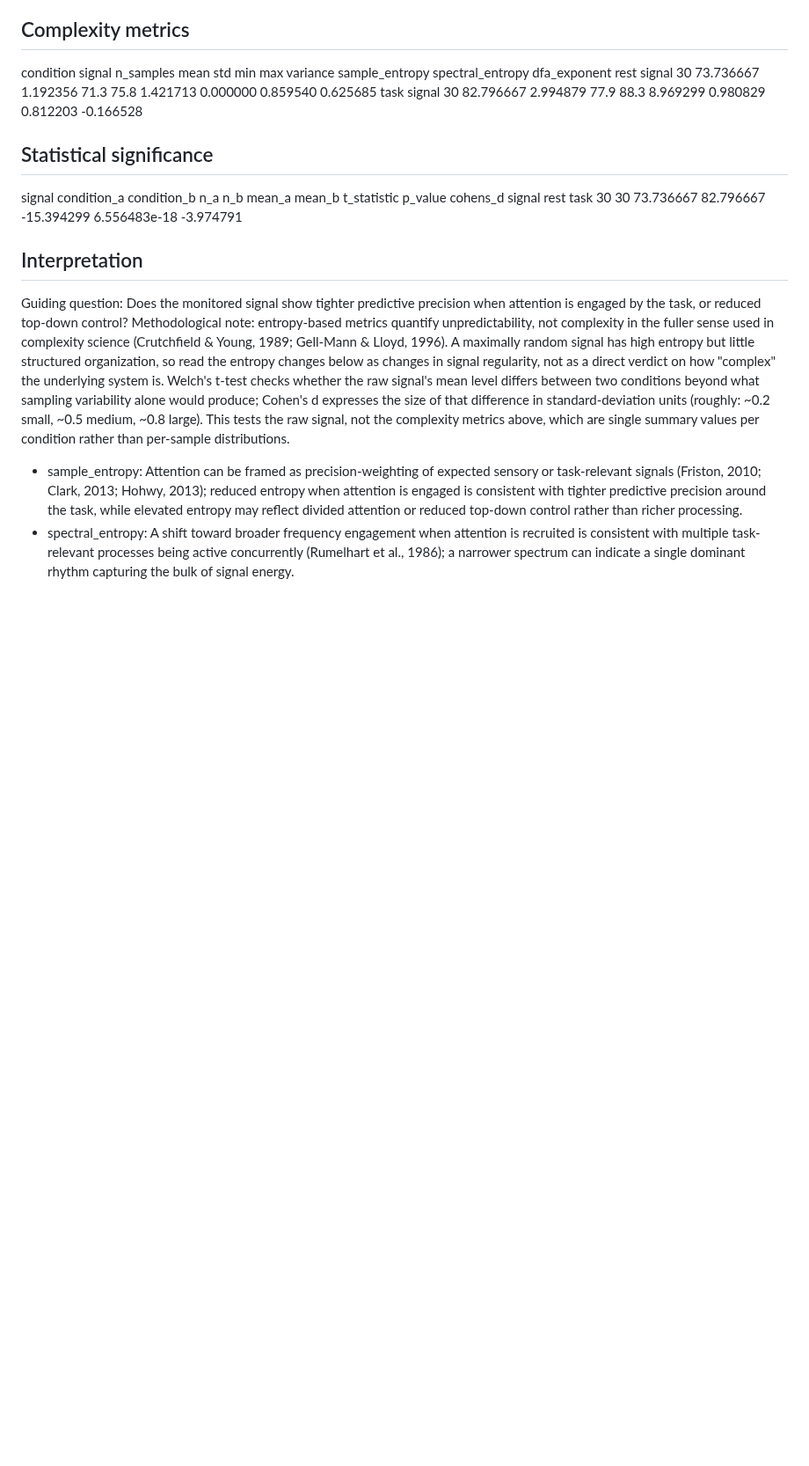
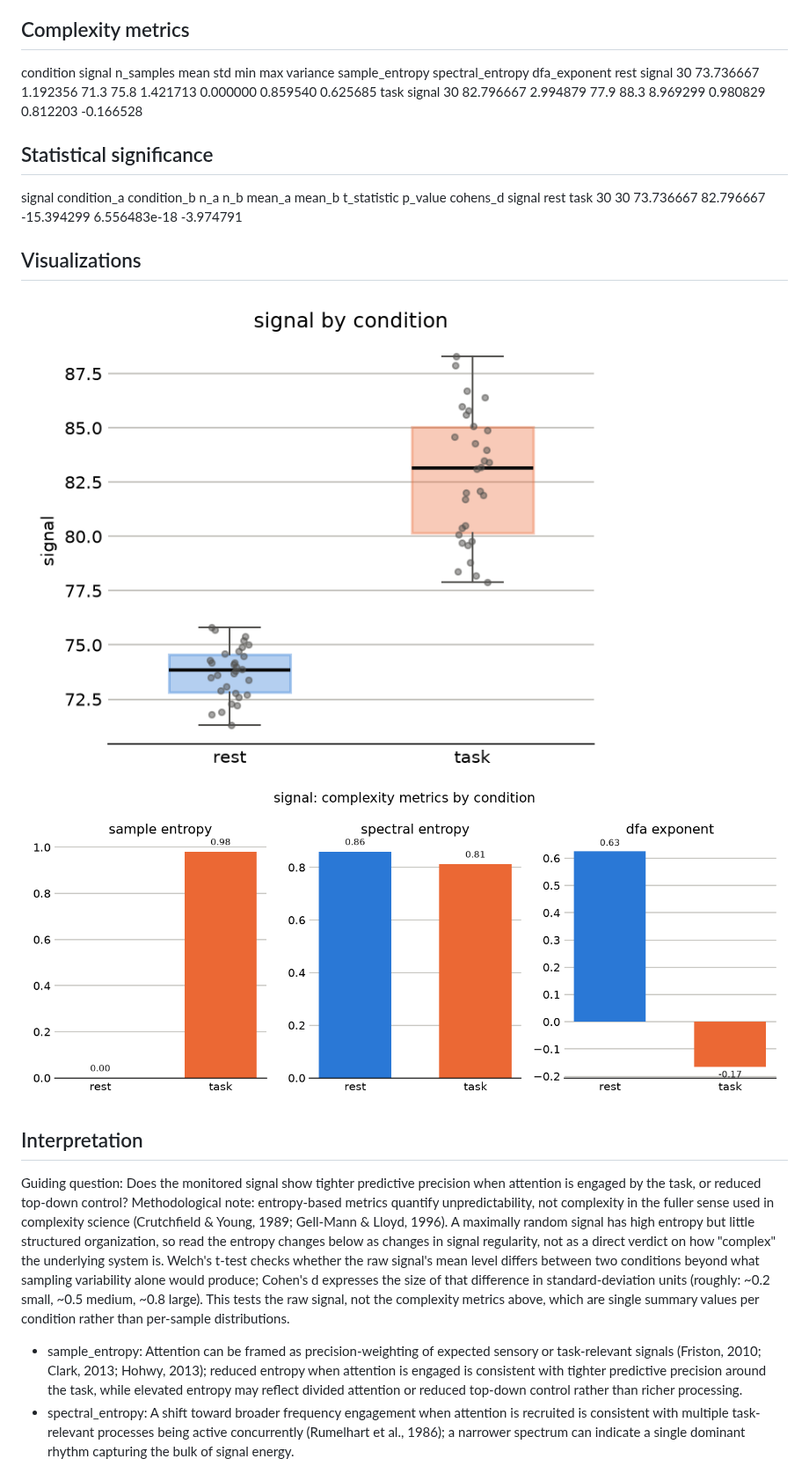
Before and after one commit to PJAllen5/complexity-engine, a Markdown page: outputs/report.md, the part around the change. Shown at 88% size. GitHub-like rendering; pictures changed too: outputs/plots/signal_complexity_metrics.png (added), outputs/plots/signal_condition_comparison.png (added); blank space fills up the shorter version.

```diff
--- a/outputs/report.md
+++ b/outputs/report.md
@@ -21,6 +21,9 @@ condition signal  n_samples      mean      std  min  max  variance  sample_entro
 ## Statistical significance
 signal condition_a condition_b  n_a  n_b    mean_a    mean_b  t_statistic      p_value  cohens_d
 signal        rest        task   30   30 73.736667 82.796667   -15.394299 6.556483e-18 -3.974791
+## Visualizations
+![signal_condition_comparison](plots/signal_condition_comparison.png)
+![signal_complexity_metrics](plots/signal_complexity_metrics.png)
 ## Interpretation
 Guiding question: Does the monitored signal show tighter predictive precision when attention is engaged by the task, or reduced top-down control?
 Methodological note: entropy-based metrics quantify unpredictability, not complexity in the fuller sense used in complexity science (Crutchfield & Young, 1989; Gell-Mann & Lloyd, 1996). A maximally random signal has high entropy but little structured organization, so read the entropy changes below as changes in signal regularity, not as a direct verdict on how "complex" the underlying system is.
```
Also changed, not shown: README.md (+9 -7 lines), 4 other files.
